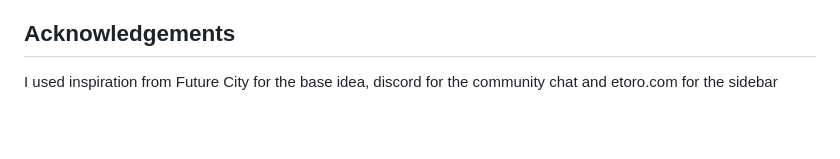
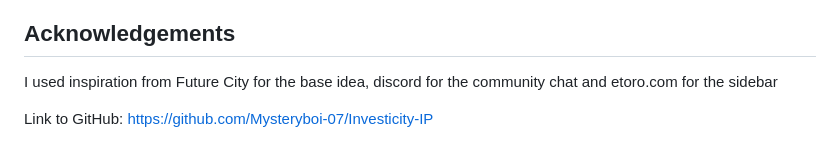
Before and after one commit to Mysteryboi-07/Investicity-IP, a Markdown page: README.md, the part around the change. Rendered like a GitHub page; blank space fills up the shorter version.

Commit message:
Update link

```diff
--- a/README.md
+++ b/README.md
@@ -71,3 +71,6 @@ The photos used in this site are listed below:
 ## Acknowledgements
 
 I used inspiration from Future City for the base idea, discord for the community chat and etoro.com for the sidebar
+
+
+Link to GitHub: https://github.com/Mysteryboi-07/Investicity-IP
```
